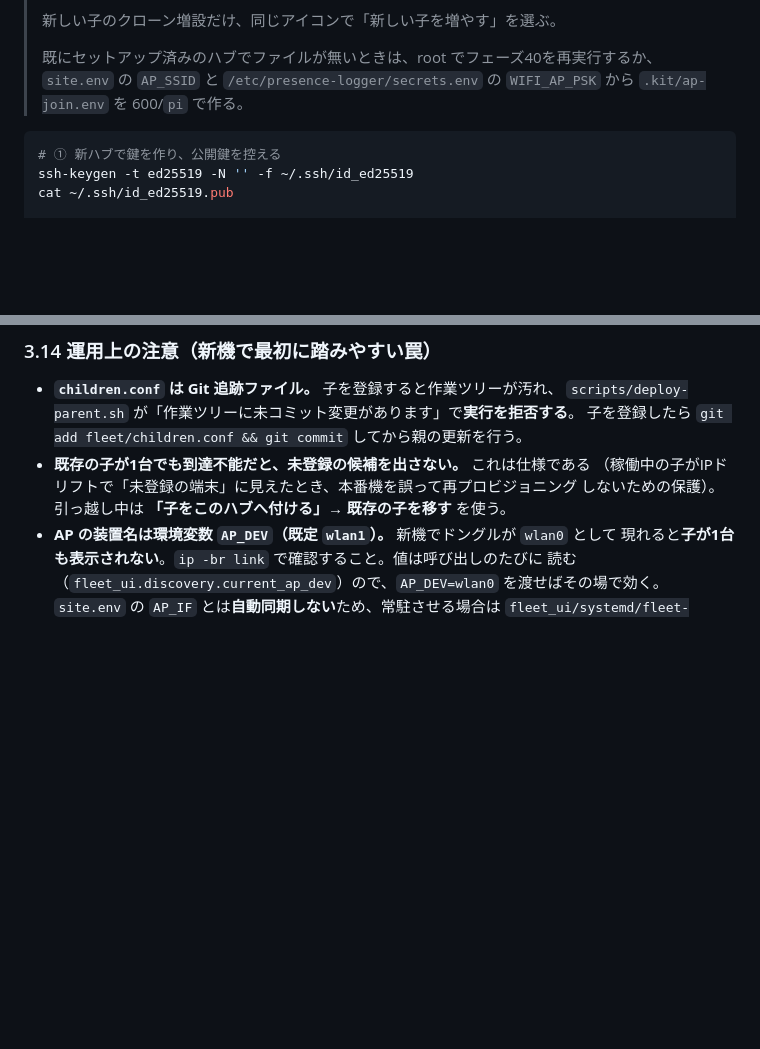
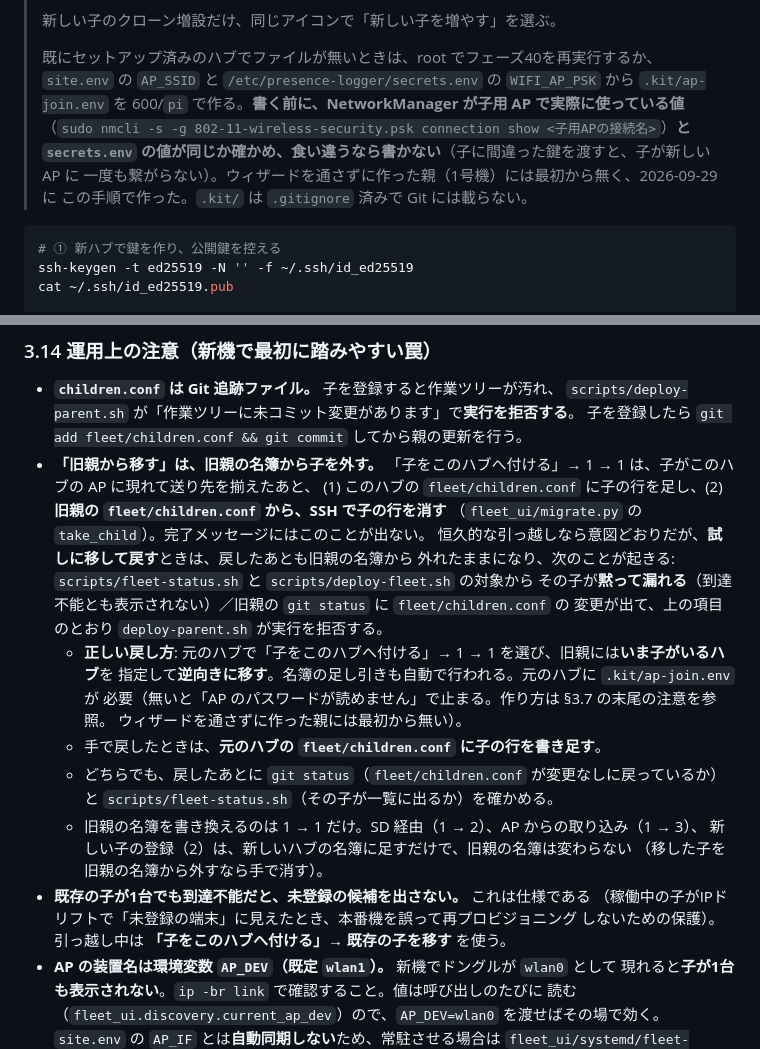
Before and after one commit to MasatoshiSano/presence-logger, a Markdown page: docs/NEW-HUB-SETUP.md, 2 parts joined by grey strips. GitHub-like rendering; blank space fills up the shorter version.

Commit message:
docs: a "move from the old parent" edits the old parent's roster
take_child (wizard 1 -> 1) adds the child to the new hub's fleet/children.conf
and removes it from the OLD parent's over SSH, and the success message does
not say so. After a test move-and-return the child stayed missing from the
original hub's roster, silently dropping out of fleet-status.sh and
deploy-fleet.sh and dirtying the tracked file (which makes deploy-parent.sh
refuse). Document which paths edit which roster, the right way back (move it
again in the reverse direction), and the two checks to run afterwards.

Also note how to create .kit/ap-join.env safely on a parent that never ran the
wizard: compare with the live AP's key before writing.

Co-Authored-By: Claude Sonnet 5.5 <noreply@anthropic.com>

````diff
--- a/docs/NEW-HUB-SETUP.md
+++ b/docs/NEW-HUB-SETUP.md
@@ -475,7 +475,11 @@ scripts/deploy-model.sh --list      # 版が見えることを確認
 >
 > 既にセットアップ済みのハブでファイルが無いときは、root でフェーズ40を再実行するか、
 > `site.env` の `AP_SSID` と `/etc/presence-logger/secrets.env` の `WIFI_AP_PSK` から
-> `.kit/ap-join.env` を 600/`pi` で作る。
+> `.kit/ap-join.env` を 600/`pi` で作る。**書く前に、NetworkManager が子用 AP で実際に使っている値**
+> （`sudo nmcli -s -g 802-11-wireless-security.psk connection show <子用APの接続名>`）**と
+> `secrets.env` の値が同じか確かめ、食い違うなら書かない**（子に間違った鍵を渡すと、子が新しい AP に
+> 一度も繋がらない）。ウィザードを通さずに作った親（1号機）には最初から無く、2026-09-29 に
+> この手順で作った。`.kit/` は `.gitignore` 済みで Git には載らない。
 
 ```bash
 # ① 新ハブで鍵を作り、公開鍵を控える
@@ -744,6 +748,24 @@ ls ~/Desktop/*.desktop
 - **`children.conf` は Git 追跡ファイル。** 子を登録すると作業ツリーが汚れ、
   `scripts/deploy-parent.sh` が「作業ツリーに未コミット変更があります」で**実行を拒否する**。
   子を登録したら `git add fleet/children.conf && git commit` してから親の更新を行う。
+- **「旧親から移す」は、旧親の名簿から子を外す。**
+  「子をこのハブへ付ける」→ 1 → 1 は、子がこのハブの AP に現れて送り先を揃えたあと、
+  (1) このハブの `fleet/children.conf` に子の行を足し、(2) **旧親の `fleet/children.conf` から、SSH で子の行を消す**
+  （`fleet_ui/migrate.py` の `take_child`）。完了メッセージにはこのことが出ない。
+  恒久的な引っ越しなら意図どおりだが、**試しに移して戻す**ときは、戻したあとも旧親の名簿から
+  外れたままになり、次のことが起きる: `scripts/fleet-status.sh` と `scripts/deploy-fleet.sh` の対象から
+  その子が**黙って漏れる**（到達不能とも表示されない）／旧親の `git status` に `fleet/children.conf` の
+  変更が出て、上の項目のとおり `deploy-parent.sh` が実行を拒否する。
+  - **正しい戻し方**: 元のハブで「子をこのハブへ付ける」→ 1 → 1 を選び、旧親には**いま子がいるハブ**を
+    指定して**逆向きに移す**。名簿の足し引きも自動で行われる。元のハブに `.kit/ap-join.env` が
+    必要（無いと「AP のパスワードが読めません」で止まる。作り方は §3.7 の末尾の注意を参照。
+    ウィザードを通さずに作った親には最初から無い）。
+  - 手で戻したときは、**元のハブの `fleet/children.conf` に子の行を書き足す**。
+  - どちらでも、戻したあとに `git status`（`fleet/children.conf` が変更なしに戻っているか）と
+    `scripts/fleet-status.sh`（その子が一覧に出るか）を確かめる。
+  - 旧親の名簿を書き換えるのは 1 → 1 だけ。SD 経由（1 → 2）、AP からの取り込み（1 → 3）、
+    新しい子の登録（2）は、新しいハブの名簿に足すだけで、旧親の名簿は変わらない
+    （移した子を旧親の名簿から外すなら手で消す）。
 - **既存の子が1台でも到達不能だと、未登録の候補を出さない。** これは仕様である
   （稼働中の子がIPドリフトで「未登録の端末」に見えたとき、本番機を誤って再プロビジョニング
   しないための保護）。引っ越し中は **「子をこのハブへ付ける」→ 既存の子を移す** を使う。
````
Also changed, not shown: docs/child-migration.md (+14 -0 lines).
